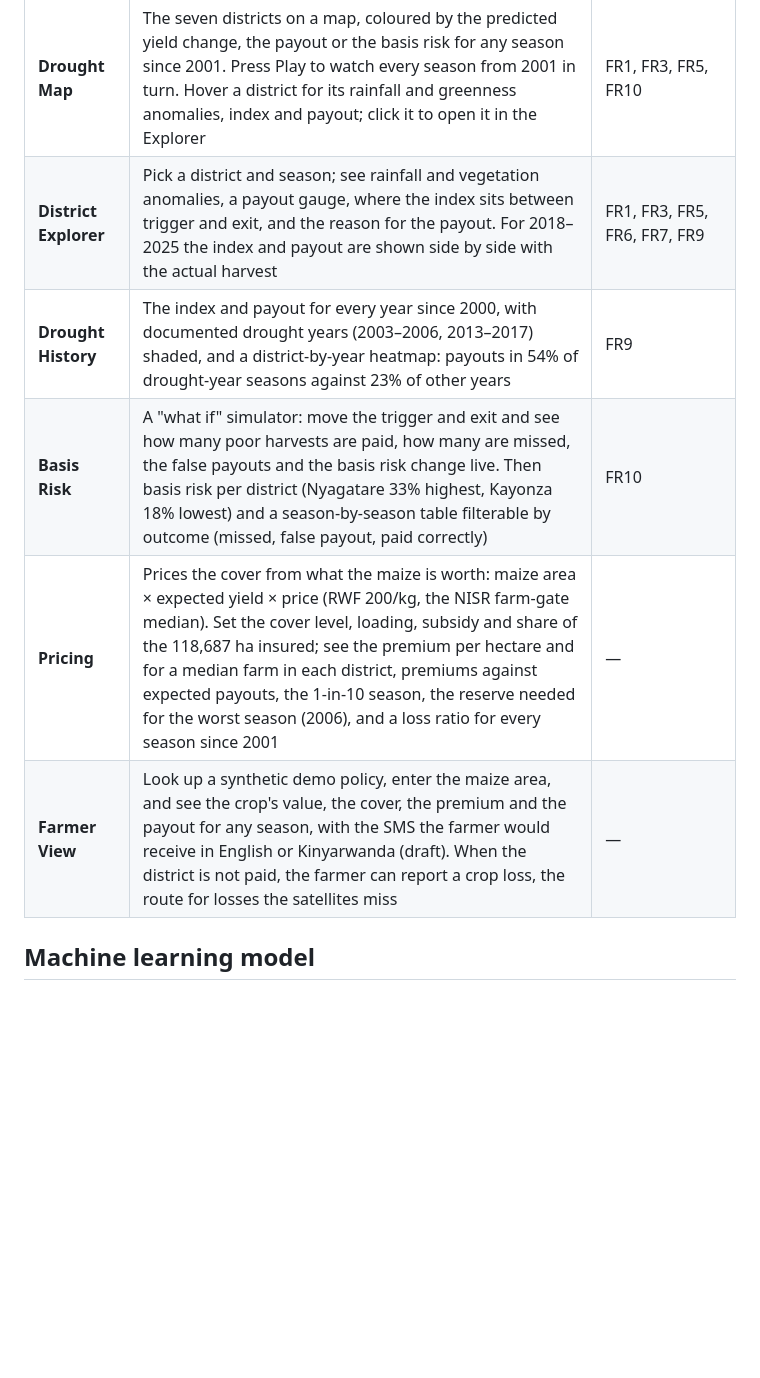
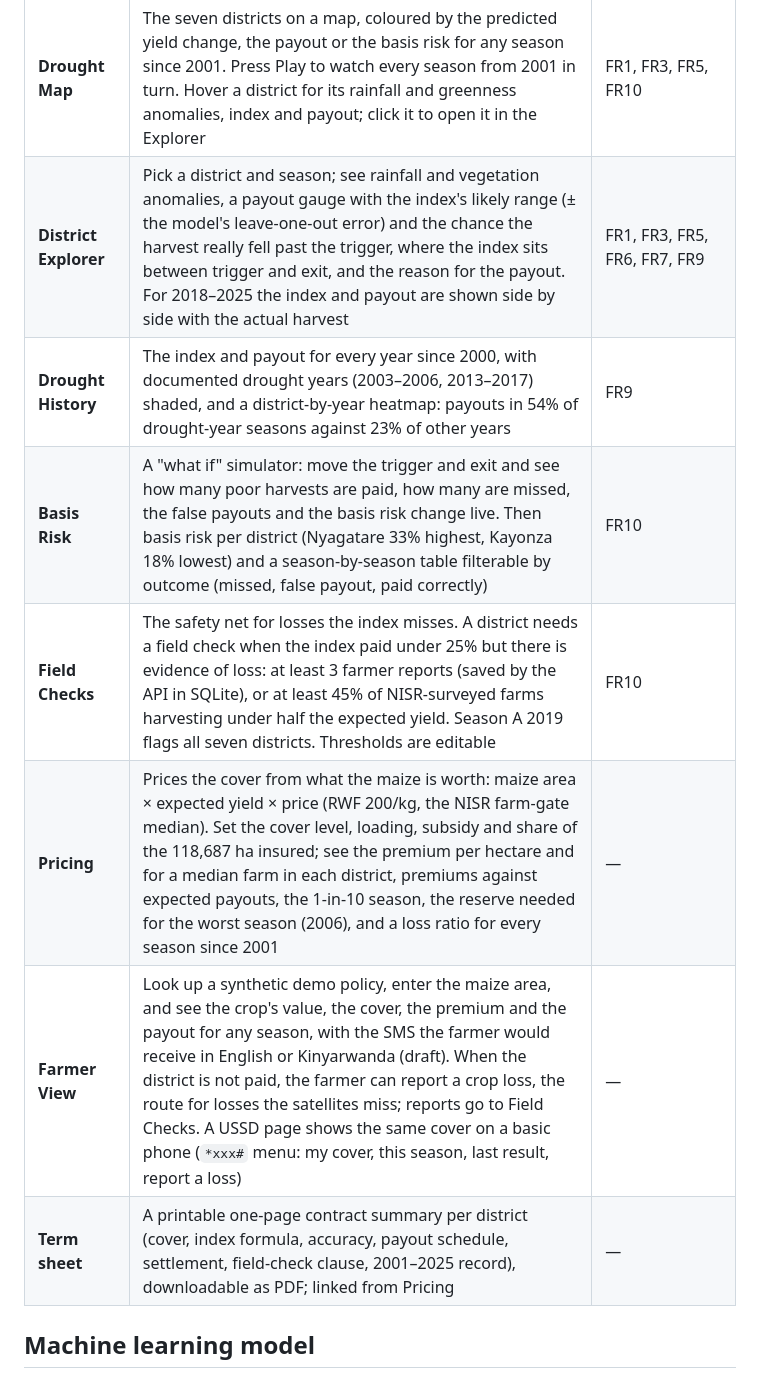
Before and after one commit to JokMaker/parametric-drought-simulator, a Markdown page: README.md, the part around one of its changes. Rendered like a GitHub page; blank space fills up the shorter version.

```diff
--- a/README.md
+++ b/README.md
@@ -23,11 +23,13 @@ Kirehe, Ngoma, Nyagatare, Rwamagana), backtested from 2001 to 2025.
 | **Overview** | Opens with a four-step picture of how the index works and a five-stop guided tour on the map (a normal year, the worst year, a drought caught, a drought missed, a false alarm), then a scatter plot of the index against the actual harvest for all 56 district-seasons; then the selected model, trigger (−2%) and exit (−22%), hit rate (50%) and false payout rate (22%), validation results (leave-one-out and leave-one-season-out), and which input drives the index | FR7, FR8, FR9 |
 | **This Season** | Follows the Season A window in progress (now October–December 2026) with near-real-time data: rainfall from NASA GPM IMERG and crop greenness from MODIS daily reflectance, each against the same dates in every season since 2001. Shows a provisional index per district on a map, rainfall and greenness so far against normal, and how far an early read can be trusted (tested on 25 past seasons: 60% agreement with the final decision by mid-October, 78% at the close). Refresh with `notebook/jok/bin/python notebook/update_current_season.py` | — |
 | **Drought Map** | The seven districts on a map, coloured by the predicted yield change, the payout or the basis risk for any season since 2001. Press Play to watch every season from 2001 in turn. Hover a district for its rainfall and greenness anomalies, index and payout; click it to open it in the Explorer | FR1, FR3, FR5, FR10 |
-| **District Explorer** | Pick a district and season; see rainfall and vegetation anomalies, a payout gauge, where the index sits between trigger and exit, and the reason for the payout. For 2018–2025 the index and payout are shown side by side with the actual harvest | FR1, FR3, FR5, FR6, FR7, FR9 |
+| **District Explorer** | Pick a district and season; see rainfall and vegetation anomalies, a payout gauge with the index's likely range (± the model's leave-one-out error) and the chance the harvest really fell past the trigger, where the index sits between trigger and exit, and the reason for the payout. For 2018–2025 the index and payout are shown side by side with the actual harvest | FR1, FR3, FR5, FR6, FR7, FR9 |
 | **Drought History** | The index and payout for every year since 2000, with documented drought years (2003–2006, 2013–2017) shaded, and a district-by-year heatmap: payouts in 54% of drought-year seasons against 23% of other years | FR9 |
 | **Basis Risk** | A "what if" simulator: move the trigger and exit and see how many poor harvests are paid, how many are missed, the false payouts and the basis risk change live. Then basis risk per district (Nyagatare 33% highest, Kayonza 18% lowest) and a season-by-season table filterable by outcome (missed, false payout, paid correctly) | FR10 |
+| **Field Checks** | The safety net for losses the index misses. A district needs a field check when the index paid under 25% but there is evidence of loss: at least 3 farmer reports (saved by the API in SQLite), or at least 45% of NISR-surveyed farms harvesting under half the expected yield. Season A 2019 flags all seven districts. Thresholds are editable | FR10 |
 | **Pricing** | Prices the cover from what the maize is worth: maize area × expected yield × price (RWF 200/kg, the NISR farm-gate median). Set the cover level, loading, subsidy and share of the 118,687 ha insured; see the premium per hectare and for a median farm in each district, premiums against expected payouts, the 1-in-10 season, the reserve needed for the worst season (2006), and a loss ratio for every season since 2001 | — |
-| **Farmer View** | Look up a synthetic demo policy, enter the maize area, and see the crop's value, the cover, the premium and the payout for any season, with the SMS the farmer would receive in English or Kinyarwanda (draft). When the district is not paid, the farmer can report a crop loss, the route for losses the satellites miss | — |
+| **Farmer View** | Look up a synthetic demo policy, enter the maize area, and see the crop's value, the cover, the premium and the payout for any season, with the SMS the farmer would receive in English or Kinyarwanda (draft). When the district is not paid, the farmer can report a crop loss, the route for losses the satellites miss; reports go to Field Checks. A USSD page shows the same cover on a basic phone (`*xxx#` menu: my cover, this season, last result, report a loss) | — |
+| **Term sheet** | A printable one-page contract summary per district (cover, index formula, accuracy, payout schedule, settlement, field-check clause, 2001–2025 record), downloadable as PDF; linked from Pricing | — |
 
 ## Machine learning model
 
```
Also changed, not shown: other parts of README.md (+52 -8 lines), docs/screenshots/explorer-rwamagana-2023.png, docs/screenshots/field-checks.png (added), docs/screenshots/term-sheet.png (added), docs/screenshots/ussd.png (added), 1 other file.
